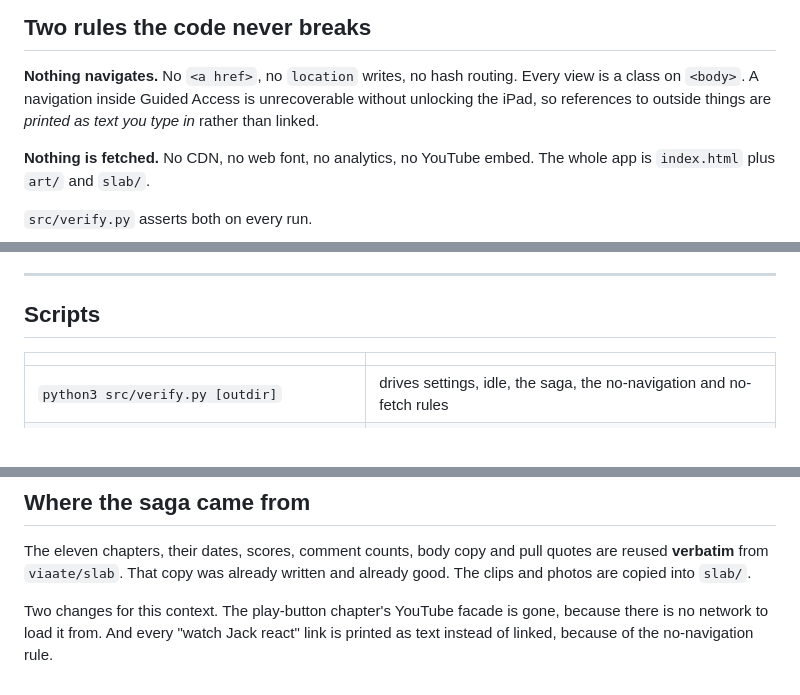
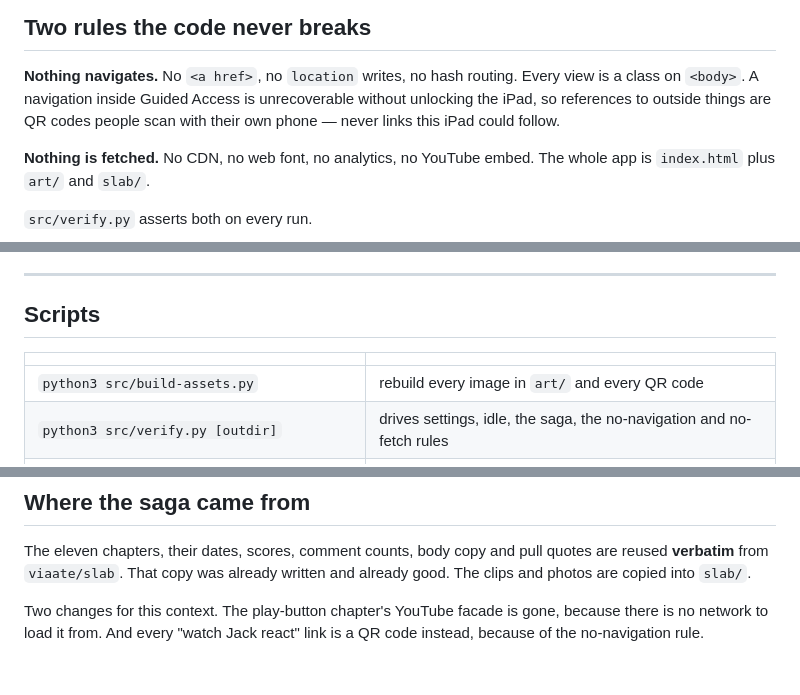
Before and after one commit to viaate/InternetWall, a Markdown page: README.md, 3 parts joined by grey strips. Rendered like a GitHub page.

Commit message:
Update README for QR codes and the asset build script

```diff
--- a/README.md
+++ b/README.md
@@ -14,8 +14,8 @@ branching anywhere.
 
 **Nothing navigates.** No `<a href>`, no `location` writes, no hash routing. Every view
 is a class on `<body>`. A navigation inside Guided Access is unrecoverable without
-unlocking the iPad, so references to outside things are *printed as text you type in*
-rather than linked.
+unlocking the iPad, so references to outside things are QR codes people scan with their
+own phone — never links this iPad could follow.
 
 **Nothing is fetched.** No CDN, no web font, no analytics, no YouTube embed. The whole
 app is `index.html` plus `art/` and `slab/`.
@@ -154,6 +154,7 @@ Two details that matter:
 
 | | |
 |---|---|
+| `python3 src/build-assets.py` | rebuild every image in `art/` and every QR code |
 | `python3 src/verify.py [outdir]` | drives settings, idle, the saga, the no-navigation and no-fetch rules |
 | `python3 src/shoot.py page index.html out.png` | screenshot at iPad Air 4 landscape |
 | `python3 src/make-wall-texture.py` | rebuild the drywall tile |
@@ -175,5 +176,5 @@ reused **verbatim** from `viaate/slab`. That copy was already written and alread
 The clips and photos are copied into `slab/`.
 
 Two changes for this context. The play-button chapter's YouTube facade is gone, because
-there is no network to load it from. And every "watch Jack react" link is printed as
-text instead of linked, because of the no-navigation rule.
+there is no network to load it from. And every "watch Jack react" link is a QR code
+instead, because of the no-navigation rule.
```
